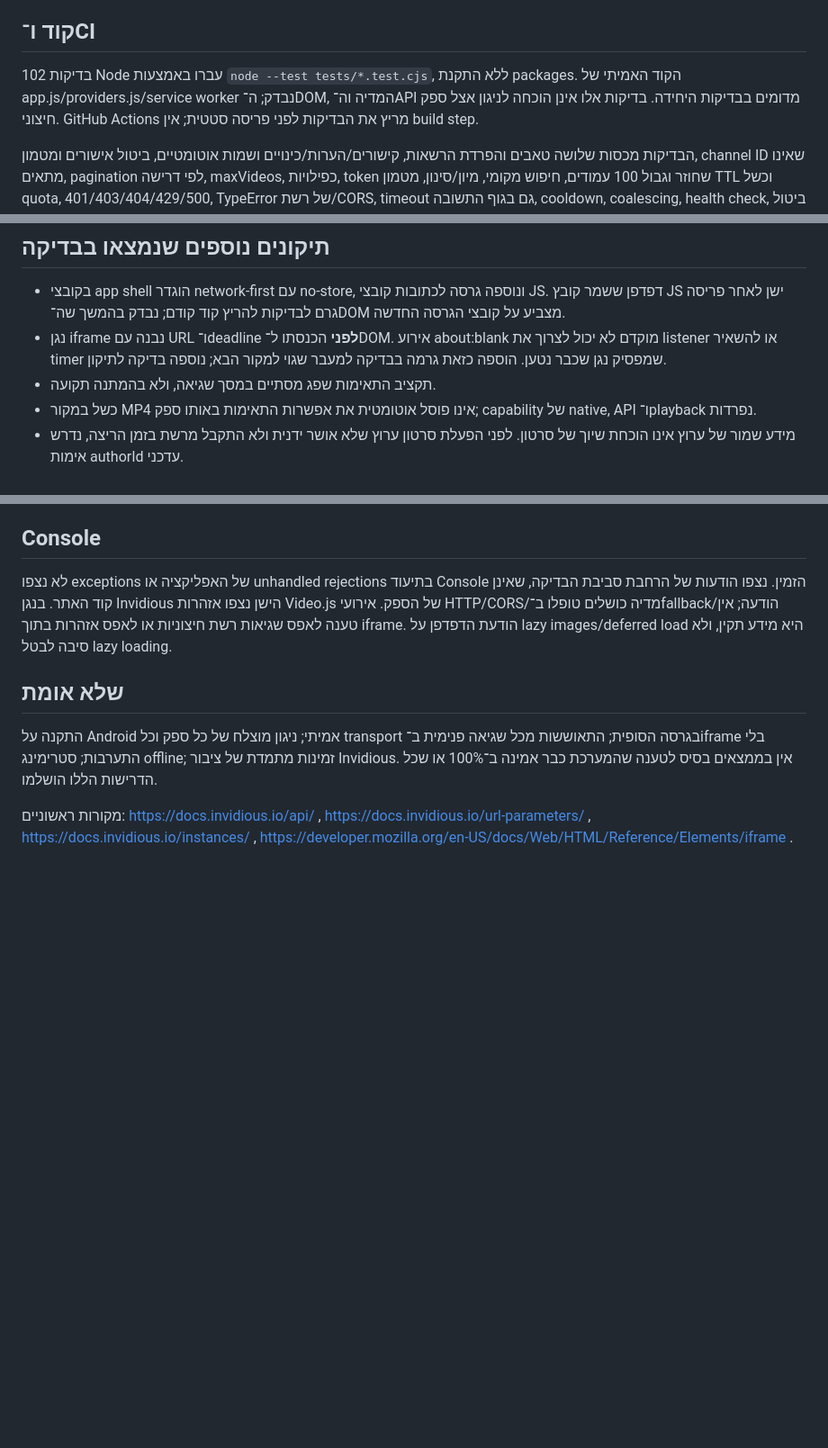
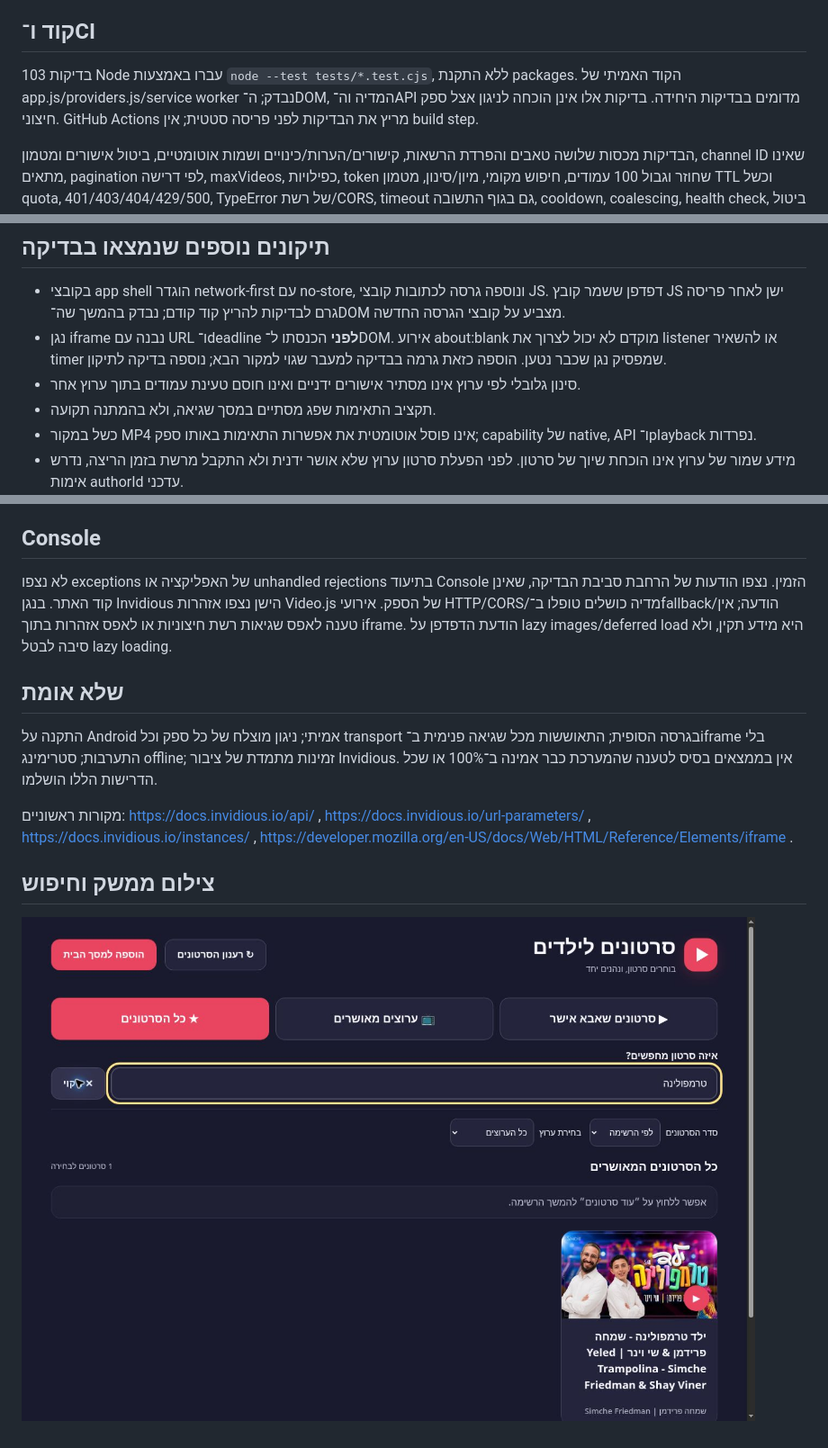
Before and after one commit to yt2178/kids-youtube, a Markdown page: AUDIT.md, 3 parts joined by grey strips. Shown: that part at 90% size. GitHub-like rendering; pictures changed too: qa/desktop-20261006.jpg (added); blank space fills up the shorter version.

Commit message:
Keep category filters independent and record final 103-test audit with UI evidence

```diff
--- a/AUDIT.md
+++ b/AUDIT.md
@@ -6,7 +6,7 @@
 
 ## קוד ו־CI
 
-102 בדיקות Node עברו באמצעות `node --test tests/*.test.cjs`, ללא התקנת packages. הקוד האמיתי של app.js/providers.js/service worker נבדק; ה־DOM, המדיה וה־API מדומים בבדיקות היחידה. בדיקות אלו אינן הוכחה לניגון אצל ספק חיצוני. GitHub Actions מריץ את הבדיקות לפני פריסה סטטית; אין build step.
+103 בדיקות Node עברו באמצעות `node --test tests/*.test.cjs`, ללא התקנת packages. הקוד האמיתי של app.js/providers.js/service worker נבדק; ה־DOM, המדיה וה־API מדומים בבדיקות היחידה. בדיקות אלו אינן הוכחה לניגון אצל ספק חיצוני. GitHub Actions מריץ את הבדיקות לפני פריסה סטטית; אין build step.
 
 הבדיקות מכסות שלושה טאבים והפרדת הרשאות, קישורים/הערות/כינויים ושמות אוטומטיים, ביטול אישורים ומטמון, channel ID שאינו מתאים, pagination לפי דרישה, maxVideos, כפילויות, token שחוזר וגבול 100 עמודים, חיפוש מקומי, מיון/סינון, מטמון TTL וכשל quota, 401/403/404/429/500, TypeError של רשת/CORS, timeout גם בגוף התשובה, cooldown, coalescing, health check, ביטול בקשות ולחיצות מהירות, אירועי מדיה מאוחרים, autoplay חסום, סגירה, מסלול תאימות, CSP, deadline לנגן, PWA, shell offline ונתיבים יחסיים.
 
@@ -30,6 +30,7 @@
 
 - בקובצי app shell הוגדר network-first עם no-store, ונוספה גרסה לכתובות קובצי JS. דפדפן ששמר קובץ JS ישן לאחר פריסה גרם לבדיקות להריץ קוד קודם; נבדק בהמשך שה־DOM מצביע על קובצי הגרסה החדשה.
 - נגן iframe נבנה עם URL ו־deadline **לפני** הכנסתו ל־DOM. אירוע about:blank מוקדם לא יכול לצרוך את listener או להשאיר timer שמפסיק נגן שכבר נטען. הוספה כזאת גרמה בבדיקה למעבר שגוי למקור הבא; נוספה בדיקה לתיקון.
+- סינון גלובלי לפי ערוץ אינו מסתיר אישורים ידניים ואינו חוסם טעינת עמודים בתוך ערוץ אחר.
 - תקציב התאימות שפג מסתיים במסך שגיאה, ולא בהמתנה תקועה.
 - כשל במקור MP4 אינו פוסל אוטומטית את אפשרות התאימות באותו ספק; capability של native, API ו־playback נפרדות.
 - מידע שמור של ערוץ אינו הוכחת שיוך של סרטון. לפני הפעלת סרטון ערוץ שלא אושר ידנית ולא התקבל מרשת בזמן הריצה, נדרש אימות authorId עדכני.
@@ -50,3 +51,7 @@ Sandbox של נגן התאימות מאפשר scripts/same-origin/presentation
 התקנה על Android אמיתי; ניגון מוצלח של כל ספק וכל transport בגרסה הסופית; התאוששות מכל שגיאה פנימית ב־iframe בלי התערבות; סטרימינג offline; זמינות מתמדת של ציבור Invidious. אין בממצאים בסיס לטענה שהמערכת כבר אמינה ב־100% או שכל הדרישות הללו הושלמו.
 
 מקורות ראשוניים: https://docs.invidious.io/api/ , https://docs.invidious.io/url-parameters/ , https://docs.invidious.io/instances/ , https://developer.mozilla.org/en-US/docs/Web/HTML/Reference/Elements/iframe .
+
+## צילום ממשק וחיפוש
+
+![שלושת הטאבים וחיפוש בתוכן שאושר](qa/desktop-20261006.jpg)
```
Also changed, not shown: 2 other files.
